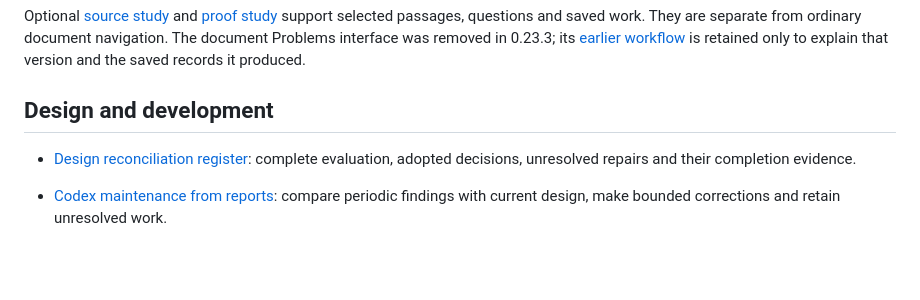
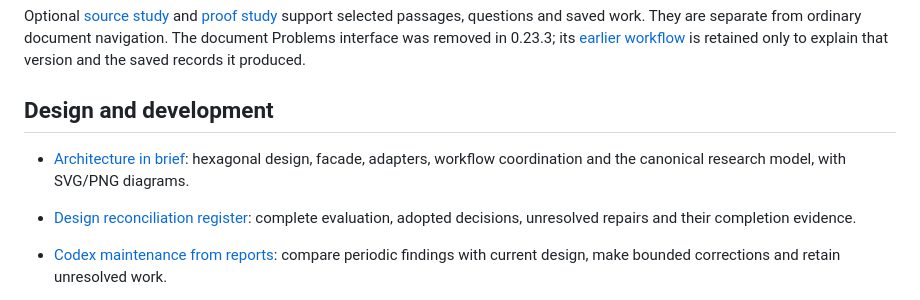
Before and after one commit to flengyel/MRW, a Markdown page: docs/README.md, the part around the change. GitHub-like rendering; blank space fills up the shorter version.

```diff
--- a/docs/README.md
+++ b/docs/README.md
@@ -37,6 +37,8 @@ that version and the saved records it produced.
 
 ## Design and development
 
+- [Architecture in brief](ARCHITECTURE.md): hexagonal design, facade, adapters,
+  workflow coordination and the canonical research model, with SVG/PNG diagrams.
 - [Design reconciliation register](DESIGN_RECONCILIATION.md): complete evaluation,
   adopted decisions, unresolved repairs and their completion evidence.
 - [Codex maintenance from reports](CODEX_MAINTENANCE.md): compare periodic findings
```
Also changed, not shown: README.md (+20 -0 lines), docs/ARCHITECTURE.md (added, +57 -0 lines), docs/assets/mrw-architecture.png (added), 1 other file.
